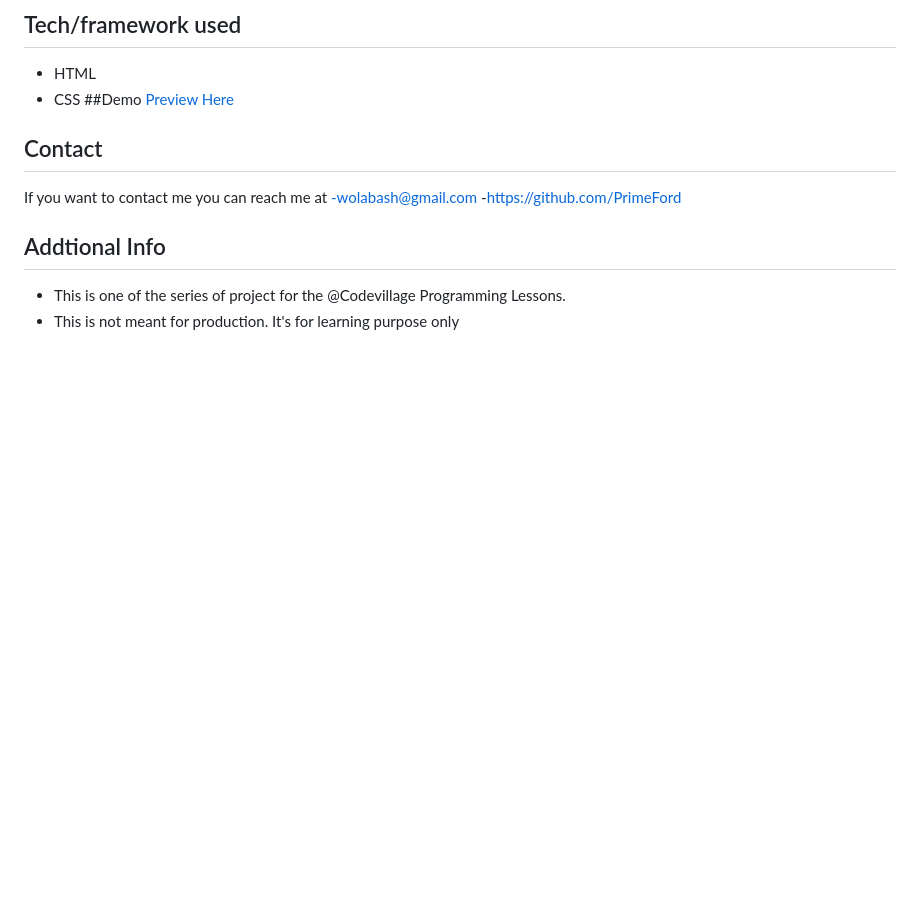
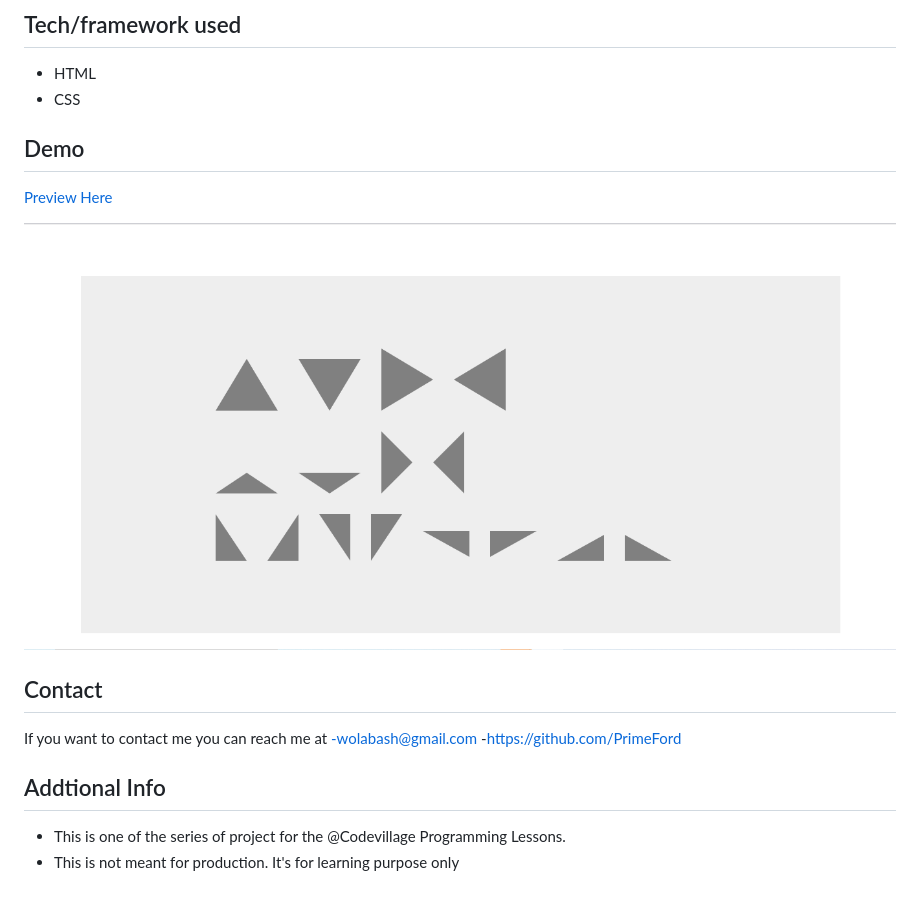
Before and after one commit to PrimeFord/Triangles, a Markdown page: README.md, the part around the change. Rendered like a GitHub page; pictures changed too: media/snip.png (added); blank space fills up the shorter version.

Commit message:
Triangles

```diff
--- a/README.md
+++ b/README.md
@@ -13,9 +13,11 @@ Clone or download this repository and run with a local server of open `index.htm
 ## Tech/framework used
 - HTML
 - CSS
-##Demo
+
+## Demo
 [Preview Here](https://rawcdn.githack.com/PrimeFord/Triangles/31ea731fd6f543834865e10312f10ea648574d74/Index.html)
 
+![screenshot](/media//snip.png)
 ## Contact
 If you want to contact me you can reach me at
 -wolabash@gmail.com
```
